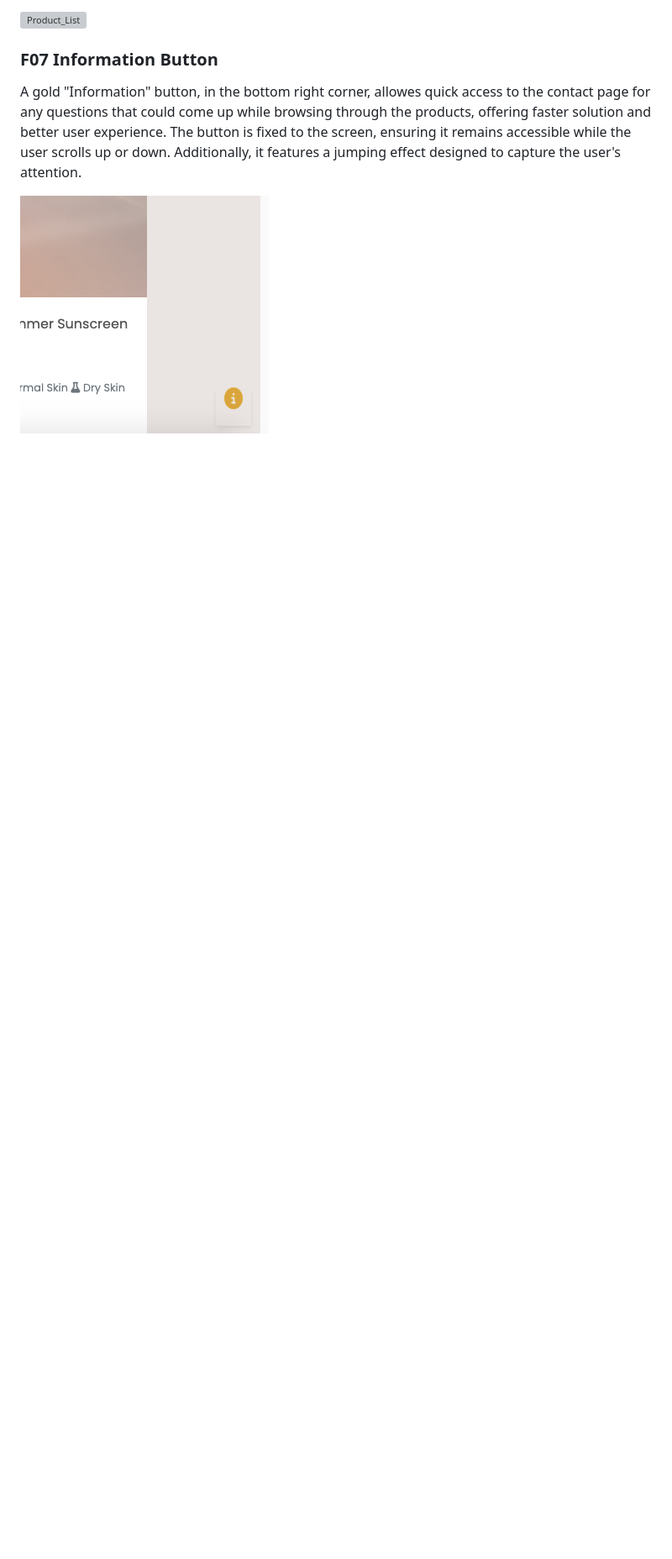
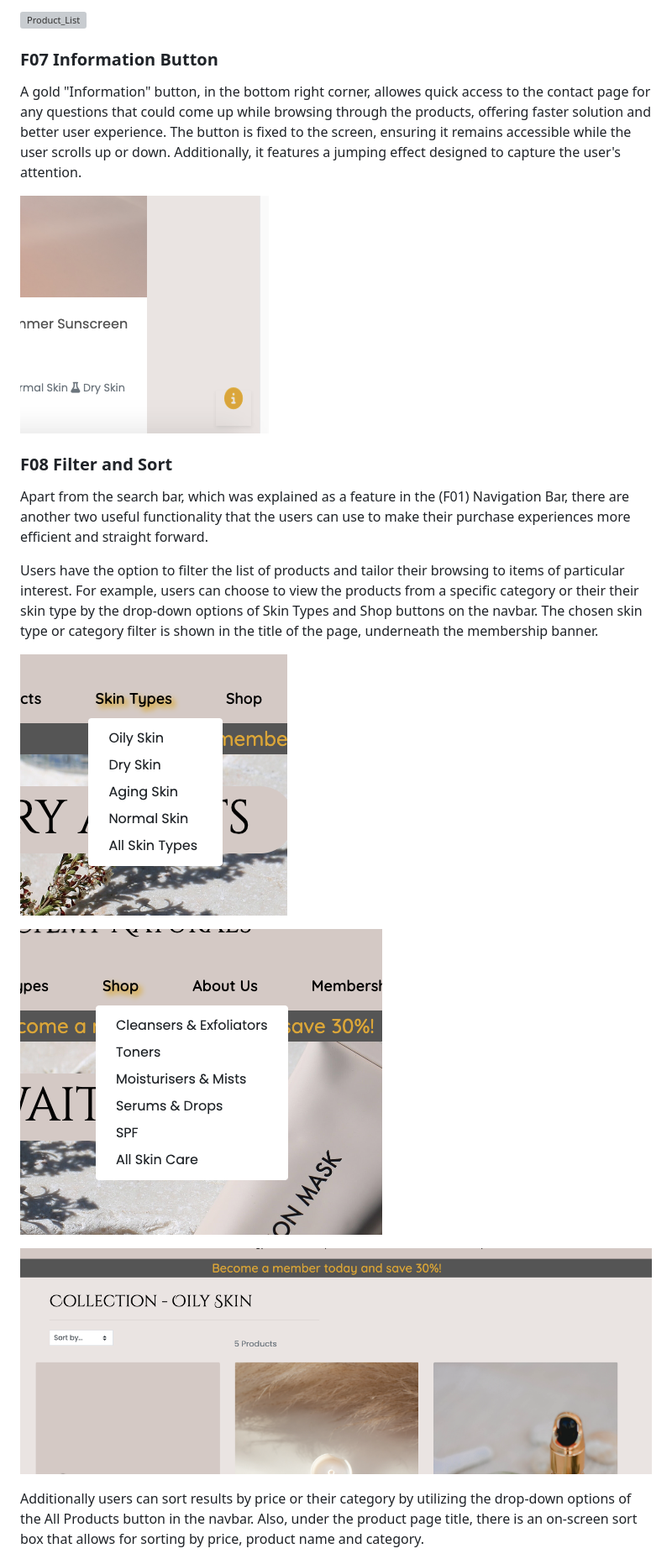
Before and after one commit to Lilla-Kavecsanszki/EarthAlchemyNaturals, a Markdown page: README.md, the part around the change printed below. Shown: that part at 84% size. Drawn GitHub-style; pictures changed too: README_docs/images/product_title_filter.png (added); blank space fills up the shorter version; grey boxes are pictures that could not be loaded.

```diff
--- a/README.md
+++ b/README.md
@@ -365,3 +365,18 @@ The user can effortlessly navigate the assortment of available products for purc
 
 ![Information](README_docs/images/information.png "information")
 
+### F08 Filter and Sort
+
+Apart from the search bar, which was explained as a feature in the (F01) Navigation Bar, there are another two useful functionality that the users can use to make their purchase experiences more efficient and straight forward.
+
+Users have the option to filter the list of products and tailor their browsing to items of particular interest. For example, users can choose to view the products from a specific category or their their skin type by the drop-down options of Skin Types and Shop buttons on the navbar.
+The chosen skin type or category filter is shown in the title of the page, underneath the membership banner.
+
+![Skin Type](README_docs/images/skin_type.png "skin_type")
+
+![Shop](README_docs/images/shop.png "shop")
+
+![Filter Display](README_docs/images/product_title_filter.png "filter_display")
+
+Additionally users can sort results by price or their category by utilizing the drop-down options of the All Products button in the navbar. Also, under the product page title, there is an on-screen sort box that allows for sorting by price, product name and category.
+
```
Also changed, not shown: other parts of README.md (+17 -4 lines), README_docs/images/add_to_bag_button.png (added), README_docs/images/product_detail.png (added), README_docs/images/quantity_input.png (added), README_docs/images/sort_by_and_count.png (added), README_docs/images/star_ingredient.png (added), 2 other files.
